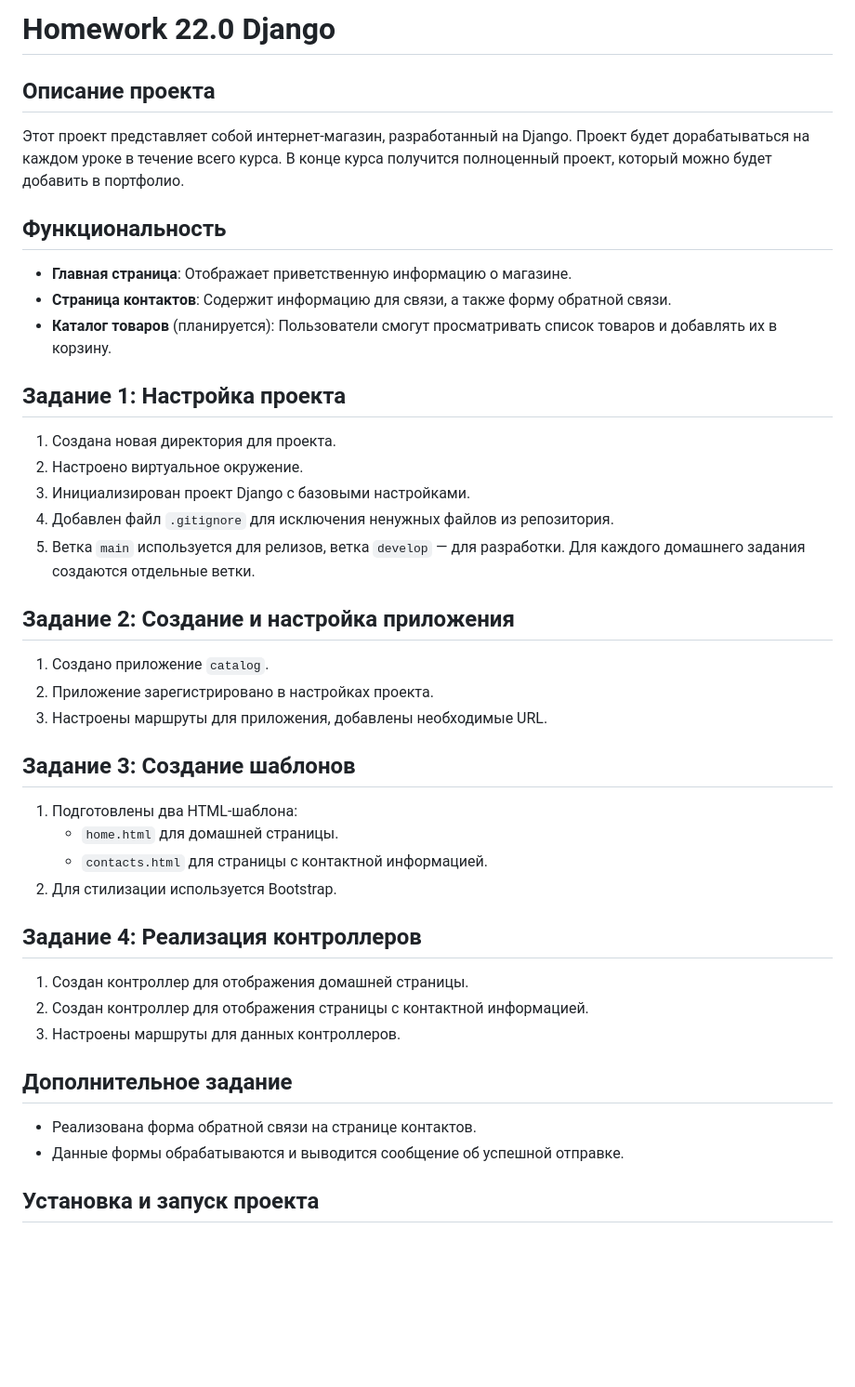
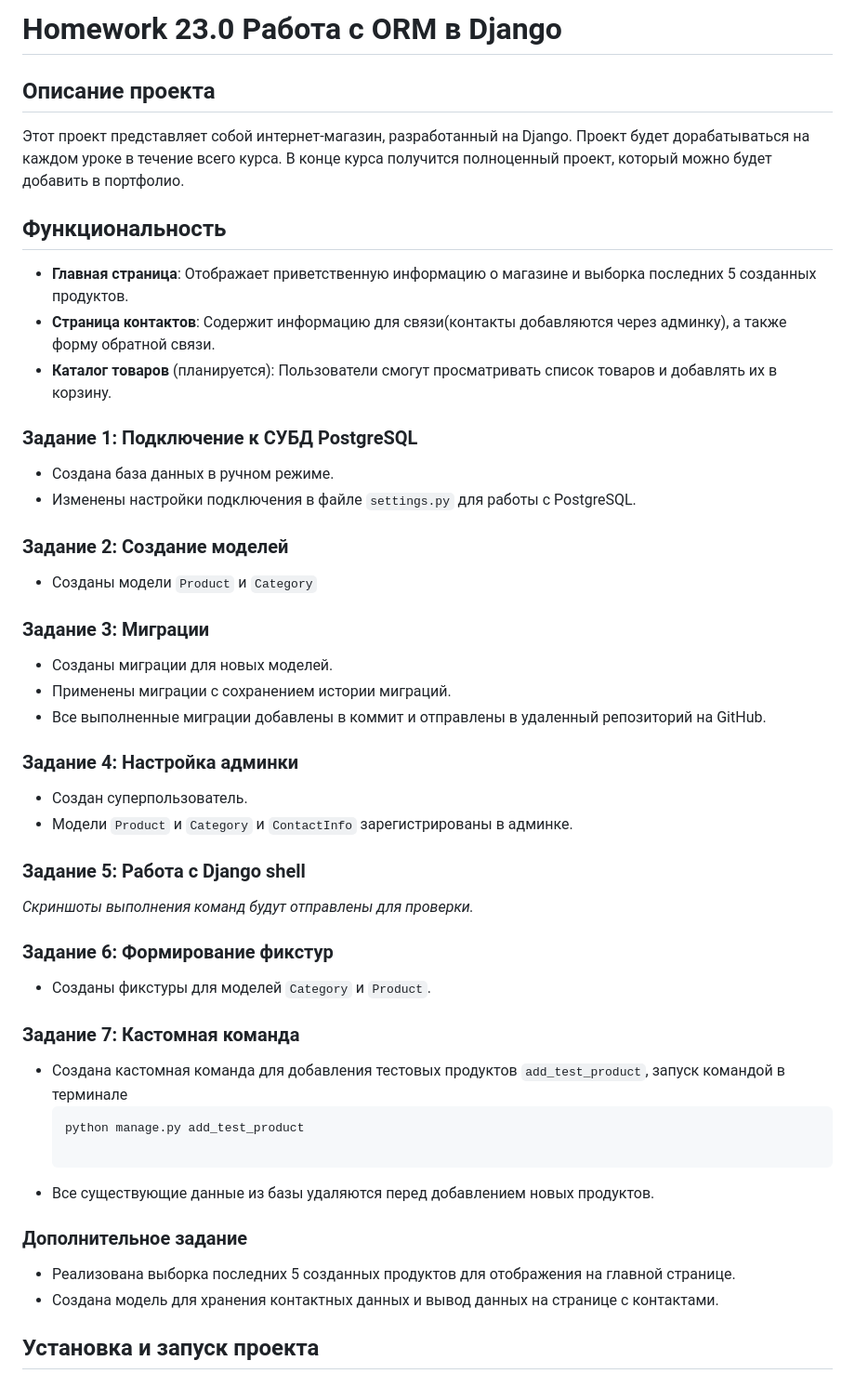
Before and after one commit to Sweerx/DjangoHomeworkOne, a Markdown page: README.md, the part around the change. Shown at 93% size. Drawn GitHub-style; blank space fills up the shorter version.

Commit message:
Обновил README.md

````diff
--- a/README.md
+++ b/README.md
@@ -1,39 +1,55 @@
-# Homework 22.0 Django
+# Homework 23.0 Работа с ORM в Django
 
 ## Описание проекта
 Этот проект представляет собой интернет-магазин, разработанный на Django. Проект будет дорабатываться на каждом уроке в течение всего курса. В конце курса получится полноценный проект, который можно будет добавить в портфолио.
 
 ## Функциональность
-- **Главная страница**: Отображает приветственную информацию о магазине.
-- **Страница контактов**: Содержит информацию для связи, а также форму обратной связи.
+- **Главная страница**: Отображает приветственную информацию о магазине и выборка последних 5 созданных продуктов.
+- **Страница контактов**: Содержит информацию для связи(контакты добавляются через админку), а также форму обратной связи.
 - **Каталог товаров** (планируется): Пользователи смогут просматривать список товаров и добавлять их в корзину.
 
-## Задание 1: Настройка проекта
-1. Создана новая директория для проекта.
-2. Настроено виртуальное окружение.
-3. Инициализирован проект Django с базовыми настройками.
-4. Добавлен файл `.gitignore` для исключения ненужных файлов из репозитория.
-5. Ветка `main` используется для релизов, ветка `develop` — для разработки. Для каждого домашнего задания создаются отдельные ветки.
 
-## Задание 2: Создание и настройка приложения
-1. Создано приложение `catalog`.
-2. Приложение зарегистрировано в настройках проекта.
-3. Настроены маршруты для приложения, добавлены необходимые URL.
+### Задание 1: Подключение к СУБД PostgreSQL
 
-## Задание 3: Создание шаблонов
-1. Подготовлены два HTML-шаблона:
-   - `home.html` для домашней страницы.
-   - `contacts.html` для страницы с контактной информацией.
-2. Для стилизации используется Bootstrap.
+- Создана база данных в ручном режиме.
+- Изменены настройки подключения в файле `settings.py` для работы с PostgreSQL.
 
-## Задание 4: Реализация контроллеров
-1. Создан контроллер для отображения домашней страницы.
-2. Создан контроллер для отображения страницы с контактной информацией.
-3. Настроены маршруты для данных контроллеров.
+### Задание 2: Создание моделей
 
-## Дополнительное задание
-- Реализована форма обратной связи на странице контактов.
-- Данные формы обрабатываются и выводится сообщение об успешной отправке.
+- Созданы модели `Product` и `Category`
+
+### Задание 3: Миграции
+
+- Созданы миграции для новых моделей.
+- Применены миграции с сохранением истории миграций.
+- Все выполненные миграции добавлены в коммит и отправлены в удаленный репозиторий на GitHub.
+
+### Задание 4: Настройка админки
+
+- Создан суперпользователь.
+- Модели `Product` и `Category` и `ContactInfo` зарегистрированы в админке.
+
+
+### Задание 5: Работа с Django shell
+
+  *Скриншоты выполнения команд будут отправлены для проверки.*
+
+### Задание 6: Формирование фикстур
+
+- Созданы фикстуры для моделей `Category` и `Product`.
+
+### Задание 7: Кастомная команда
+
+- Создана кастомная команда для добавления тестовых продуктов `add_test_product`, запуск командой в терминале
+    ```bash
+    python manage.py add_test_product
+
+- Все существующие данные из базы удаляются перед добавлением новых продуктов.
+
+### Дополнительное задание
+
+- Реализована выборка последних 5 созданных продуктов для отображения на главной странице.
+- Создана модель для хранения контактных данных и вывод данных на странице с контактами.
 
 ## Установка и запуск проекта
 
````
